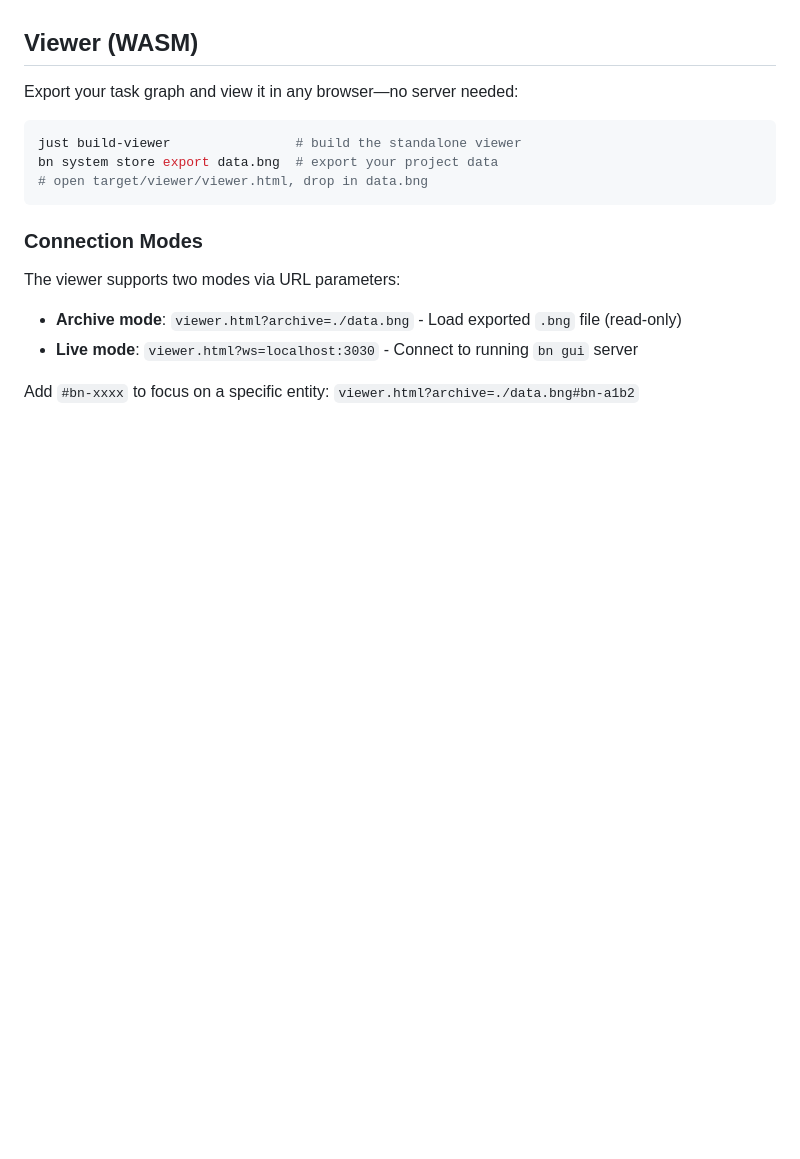
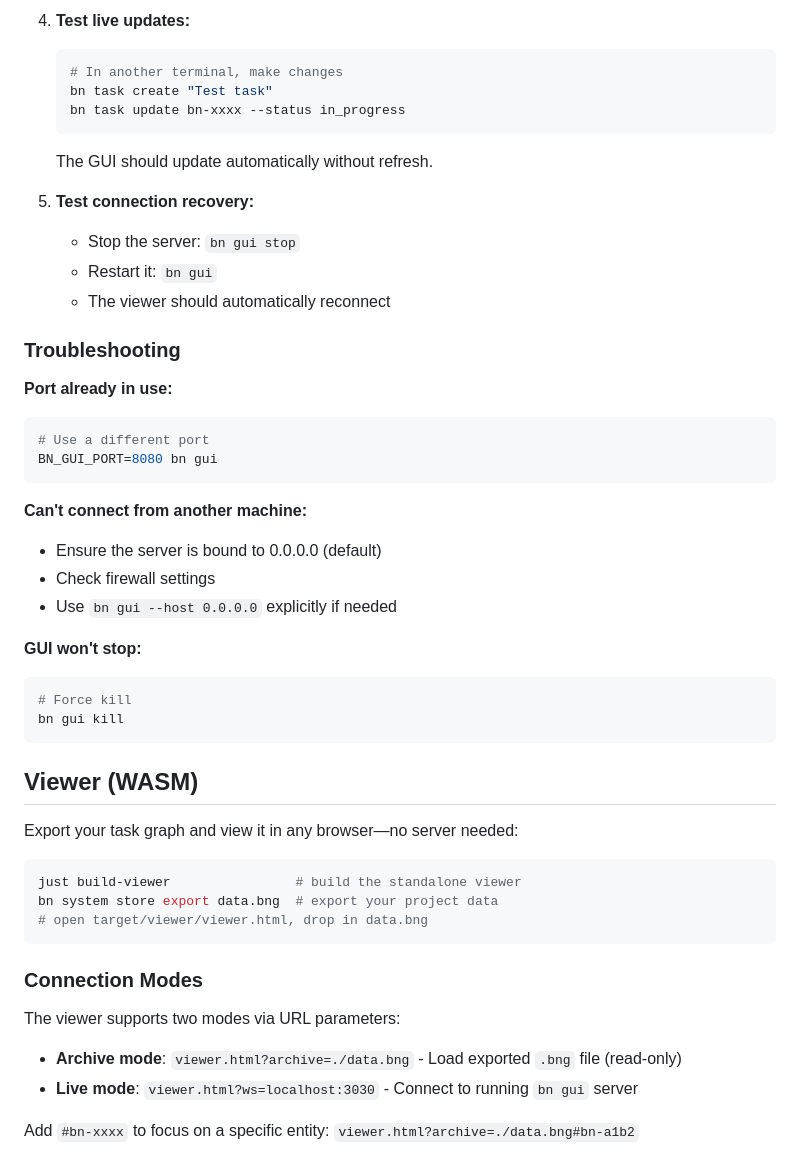
Before and after one commit to hbeberman/binnacle, a Markdown page: README.md, the part around one of its changes. Drawn GitHub-style; blank space fills up the shorter version.

````diff
--- a/README.md
+++ b/README.md
@@ -155,3 +223,35 @@ Interactive graph of tasks and dependencies with live updates.
+4. **Test live updates:**
+   ```bash
+   # In another terminal, make changes
+   bn task create "Test task"
+   bn task update bn-xxxx --status in_progress
+   ```
+
+   The GUI should update automatically without refresh.
+
+5. **Test connection recovery:**
+   - Stop the server: `bn gui stop`
+   - Restart it: `bn gui`
+   - The viewer should automatically reconnect
+
+### Troubleshooting
+
+**Port already in use:**
+```bash
+# Use a different port
+BN_GUI_PORT=8080 bn gui
+```
+
+**Can't connect from another machine:**
+- Ensure the server is bound to 0.0.0.0 (default)
+- Check firewall settings
+- Use `bn gui --host 0.0.0.0` explicitly if needed
+
+**GUI won't stop:**
+```bash
+# Force kill
+bn gui kill
+```
 
 ## Viewer (WASM)
 
````
Also changed, not shown: other parts of README.md (+71 -3 lines).
